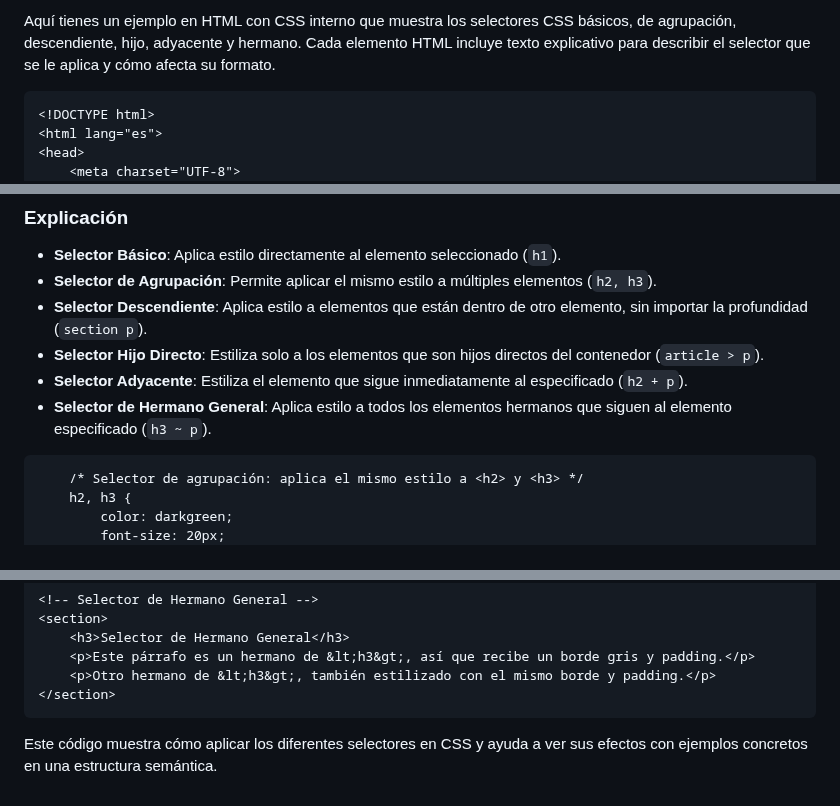
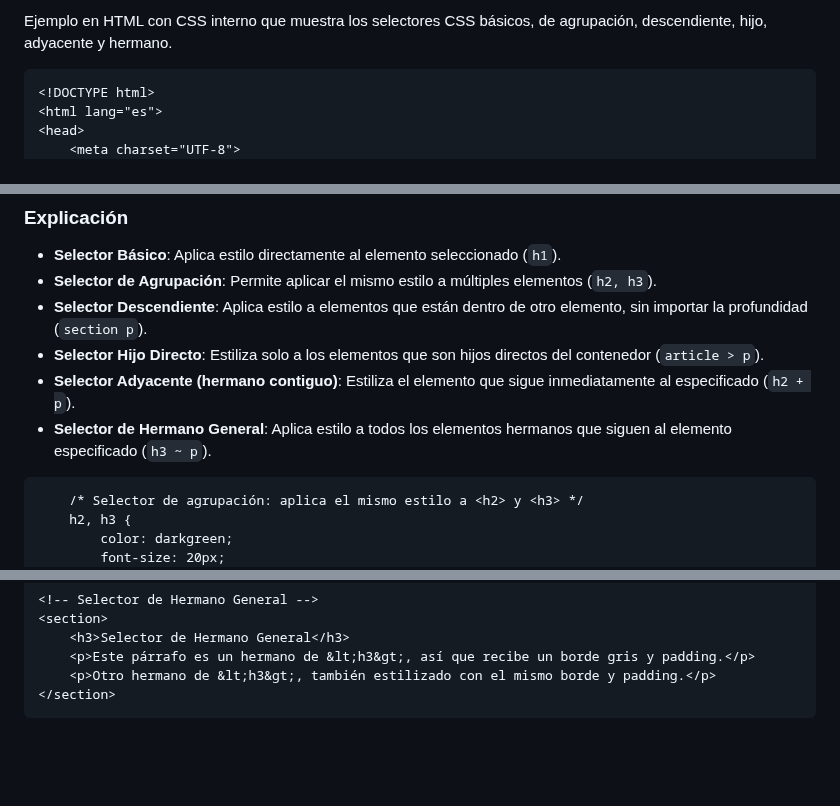
Before and after one commit to miGUITel/LM, a Markdown page: 03/LM0306+_selec.md, 3 parts joined by grey strips. Drawn GitHub-style; blank space fills up the shorter version.

````diff
--- a/03/LM0306+_selec.md
+++ b/03/LM0306+_selec.md
@@ -1,4 +1,4 @@
-Aquí tienes un ejemplo en HTML con CSS interno que muestra los selectores CSS básicos, de agrupación, descendiente, hijo, adyacente y hermano. Cada elemento HTML incluye texto explicativo para describir el selector que se le aplica y cómo afecta su formato.
+Ejemplo en HTML con CSS interno que muestra los selectores CSS básicos, de agrupación, descendiente, hijo, adyacente y hermano.
 
 ```html
 <!DOCTYPE html>
@@ -102,8 +102,10 @@ Aquí tienes un ejemplo en HTML con CSS interno que muestra los selectores CSS b
 - **Selector de Agrupación**: Permite aplicar el mismo estilo a múltiples elementos (`h2, h3`).
 - **Selector Descendiente**: Aplica estilo a elementos que están dentro de otro elemento, sin importar la profundidad (`section p`).
 - **Selector Hijo Directo**: Estiliza solo a los elementos que son hijos directos del contenedor (`article > p`).
-- **Selector Adyacente**: Estiliza el elemento que sigue inmediatamente al especificado (`h2 + p`).
+- **Selector Adyacente (hermano contiguo)**: Estiliza el elemento que sigue inmediatamente al especificado (`h2 + p`).
 - **Selector de Hermano General**: Aplica estilo a todos los elementos hermanos que siguen al elemento especificado (`h3 ~ p`).
+
+
 <html lang="es">
 <head>
     <meta charset="UTF-8">
@@ -198,5 +200,3 @@ Aquí tienes un ejemplo en HTML con CSS interno que muestra los selectores CSS b
     </section>
 </body>
 </html>
-
-Este código muestra cómo aplicar los diferentes selectores en CSS y ayuda a ver sus efectos con ejemplos concretos en una estructura semántica.
````
Also changed, not shown: 03/LM0306_selectores.md (+25 -0 lines).
